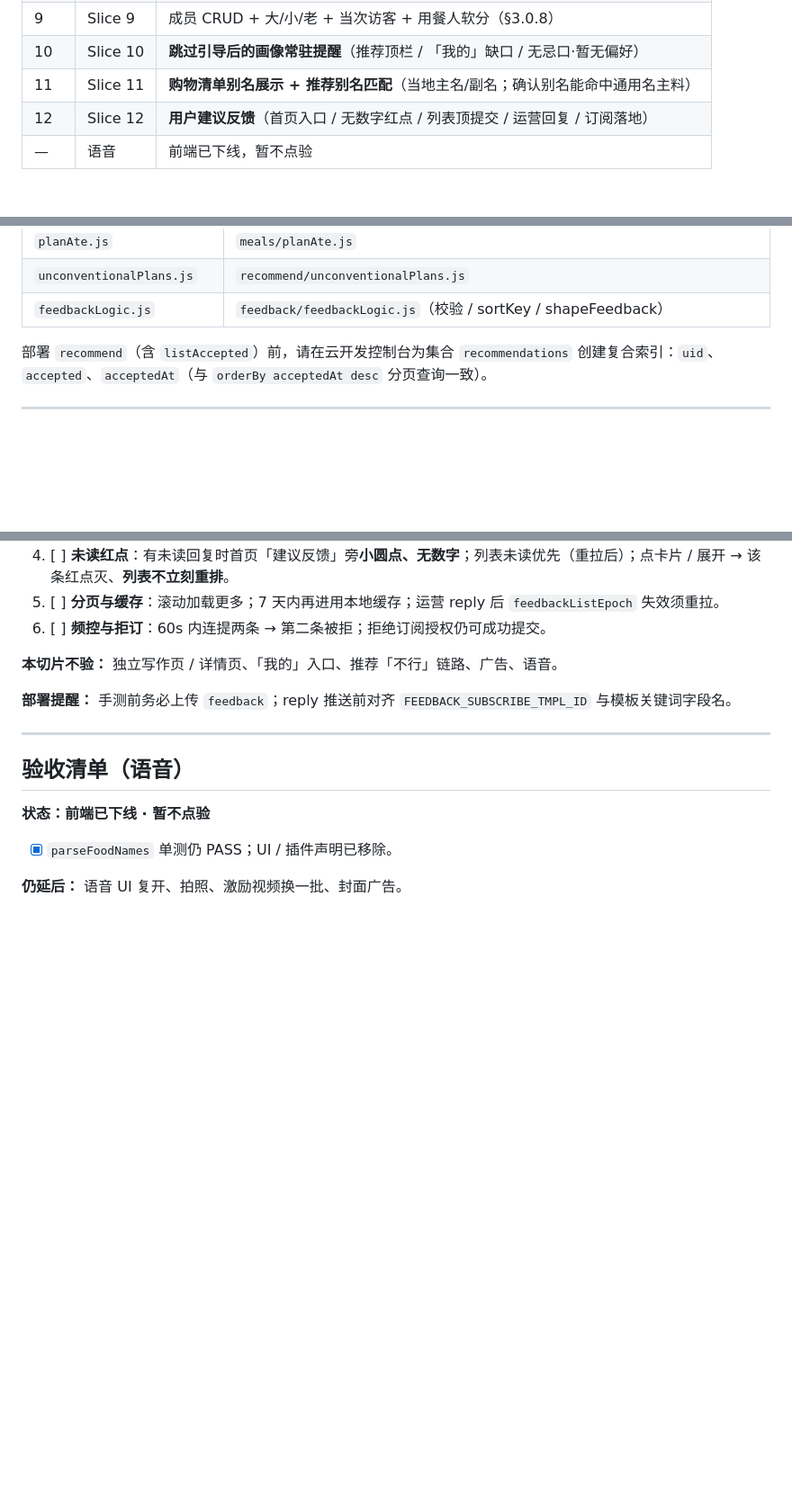
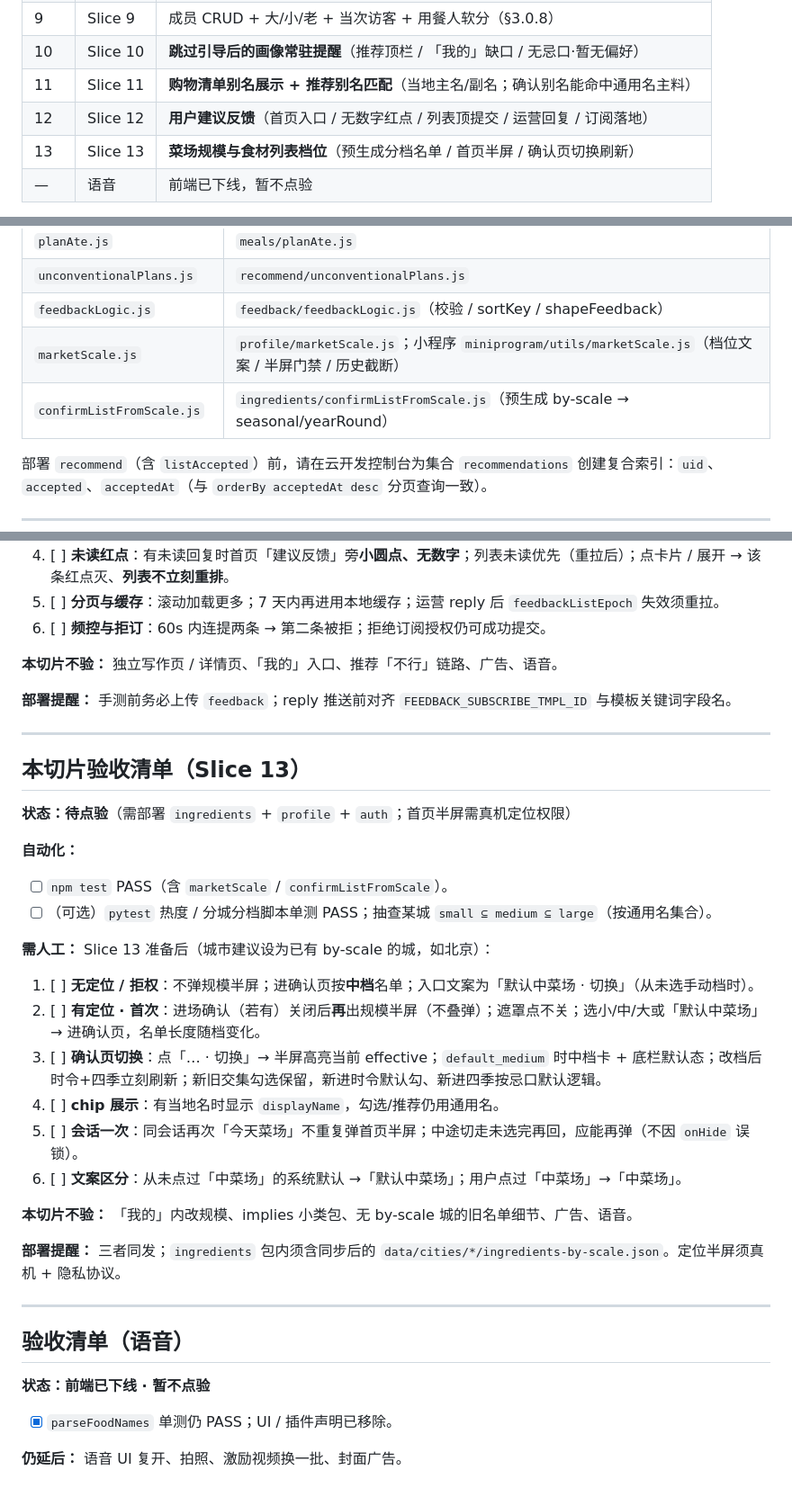
Before and after one commit to luonanqin/cookthis, a Markdown page: README.md, 3 parts joined by grey strips. Shown at 90% size. Drawn GitHub-style; blank space fills up the shorter version.

```diff
--- a/README.md
+++ b/README.md
@@ -20,6 +20,7 @@
 | 10 | Slice 10 | **跳过引导后的画像常驻提醒**（推荐顶栏 / 「我的」缺口 / 无忌口·暂无偏好） |
 | 11 | Slice 11 | **购物清单别名展示 + 推荐别名匹配**（当地主名/副名；确认别名能命中通用名主料） |
 | 12 | Slice 12 | **用户建议反馈**（首页入口 / 无数字红点 / 列表顶提交 / 运营回复 / 订阅落地） |
+| 13 | Slice 13 | **菜场规模与食材列表档位**（预生成分档名单 / 首页半屏 / 确认页切换刷新） |
 | — | 语音 | 前端已下线，暂不点验 |
 
 新用户进首页只会**弹一次**「去设置 / 先逛逛」；选「先逛逛」或引导页「暂时跳过」即可继续测 Slice 1～4。完整引导放到 **Slice 6** 再验。跳过/轻量跳过后的**弱提醒与快捷补全**放到 **Slice 10** 再验。
@@ -54,6 +55,8 @@
 | `planAte.js` | `meals/planAte.js` |
 | `unconventionalPlans.js` | `recommend/unconventionalPlans.js` |
 | `feedbackLogic.js` | `feedback/feedbackLogic.js`（校验 / sortKey / shapeFeedback） |
+| `marketScale.js` | `profile/marketScale.js`；小程序 `miniprogram/utils/marketScale.js`（档位文案 / 半屏门禁 / 历史截断） |
+| `confirmListFromScale.js` | `ingredients/confirmListFromScale.js`（预生成 by-scale → seasonal/yearRound） |
 
 部署 `recommend`（含 `listAccepted`）前，请在云开发控制台为集合 `recommendations` 创建复合索引：`uid`、`accepted`、`acceptedAt`（与 `orderBy acceptedAt desc` 分页查询一致）。
 
@@ -477,6 +500,30 @@
 
 ---
 
+## 本切片验收清单（Slice 13）
+
+**状态：待点验**（需部署 `ingredients` + `profile` + `auth`；首页半屏需真机定位权限）
+
+**自动化：**
+
+- [ ] `npm test` PASS（含 `marketScale` / `confirmListFromScale`）。
+- [ ] （可选）`pytest` 热度 / 分城分档脚本单测 PASS；抽查某城 `small ⊆ medium ⊆ large`（按通用名集合）。
+
+**需人工：** Slice 13 准备后（城市建议设为已有 by-scale 的城，如北京）：
+
+1. [ ] **无定位 / 拒权**：不弹规模半屏；进确认页按**中档**名单；入口文案为「默认中菜场 · 切换」（从未选手动档时）。
+2. [ ] **有定位 · 首次**：进场确认（若有）关闭后**再**出规模半屏（不叠弹）；遮罩点不关；选小/中/大或「默认中菜场」→ 进确认页，名单长度随档变化。
+3. [ ] **确认页切换**：点「… · 切换」→ 半屏高亮当前 effective；`default_medium` 时中档卡 + 底栏默认态；改档后时令+四季立刻刷新；新旧交集勾选保留，新进时令默认勾、新进四季按忌口默认逻辑。
+4. [ ] **chip 展示**：有当地名时显示 `displayName`，勾选/推荐仍用通用名。
+5. [ ] **会话一次**：同会话再次「今天菜场」不重复弹首页半屏；中途切走未选完再回，应能再弹（不因 `onHide` 误锁）。
+6. [ ] **文案区分**：从未点过「中菜场」的系统默认 →「默认中菜场」；用户点过「中菜场」→「中菜场」。
+
+**本切片不验：** 「我的」内改规模、implies 小类包、无 by-scale 城的旧名单细节、广告、语音。
+
+**部署提醒：** 三者同发；`ingredients` 包内须含同步后的 `data/cities/*/ingredients-by-scale.json`。定位半屏须真机 + 隐私协议。
+
+---
+
 ## 验收清单（语音）
 
 **状态：前端已下线 · 暂不点验**
```
Also changed, not shown: other parts of README.md (+20 -0 lines), doc/需求概述.md (+38 -16 lines), 1 other file.
